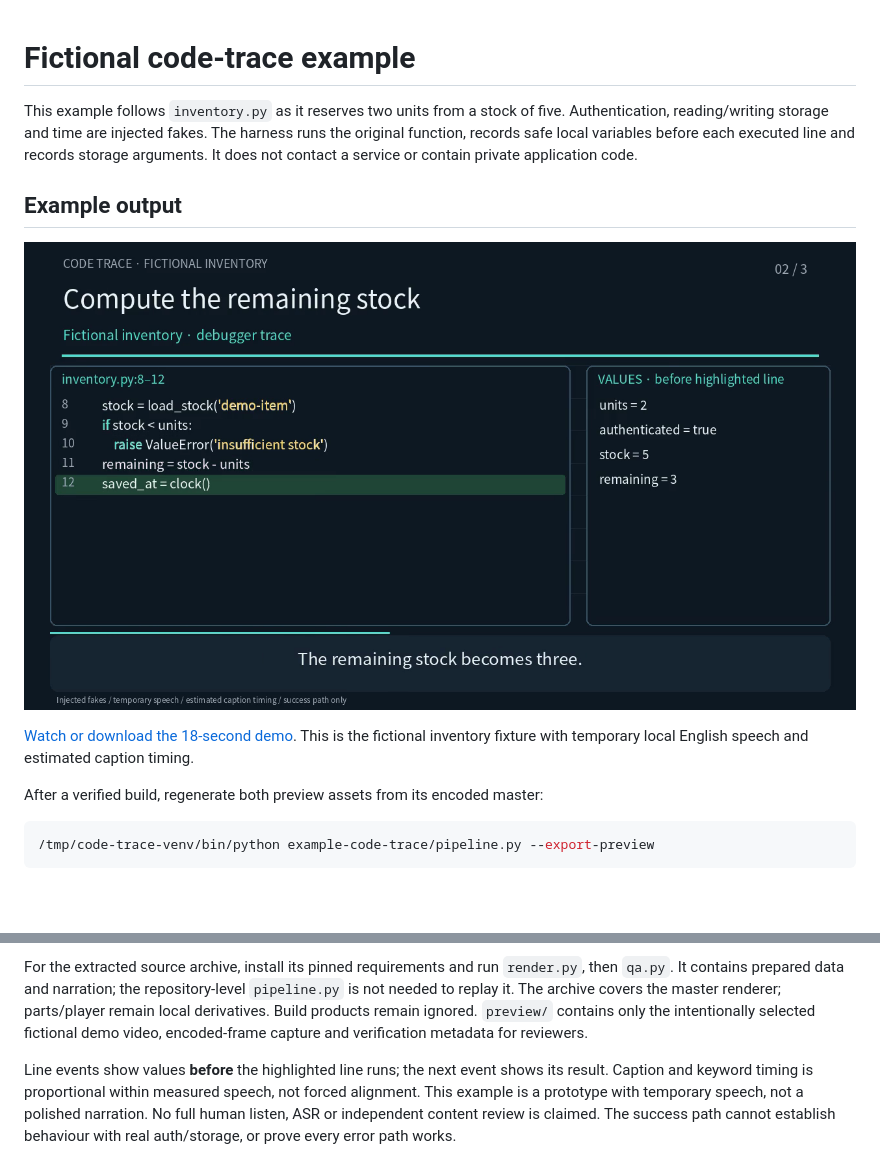
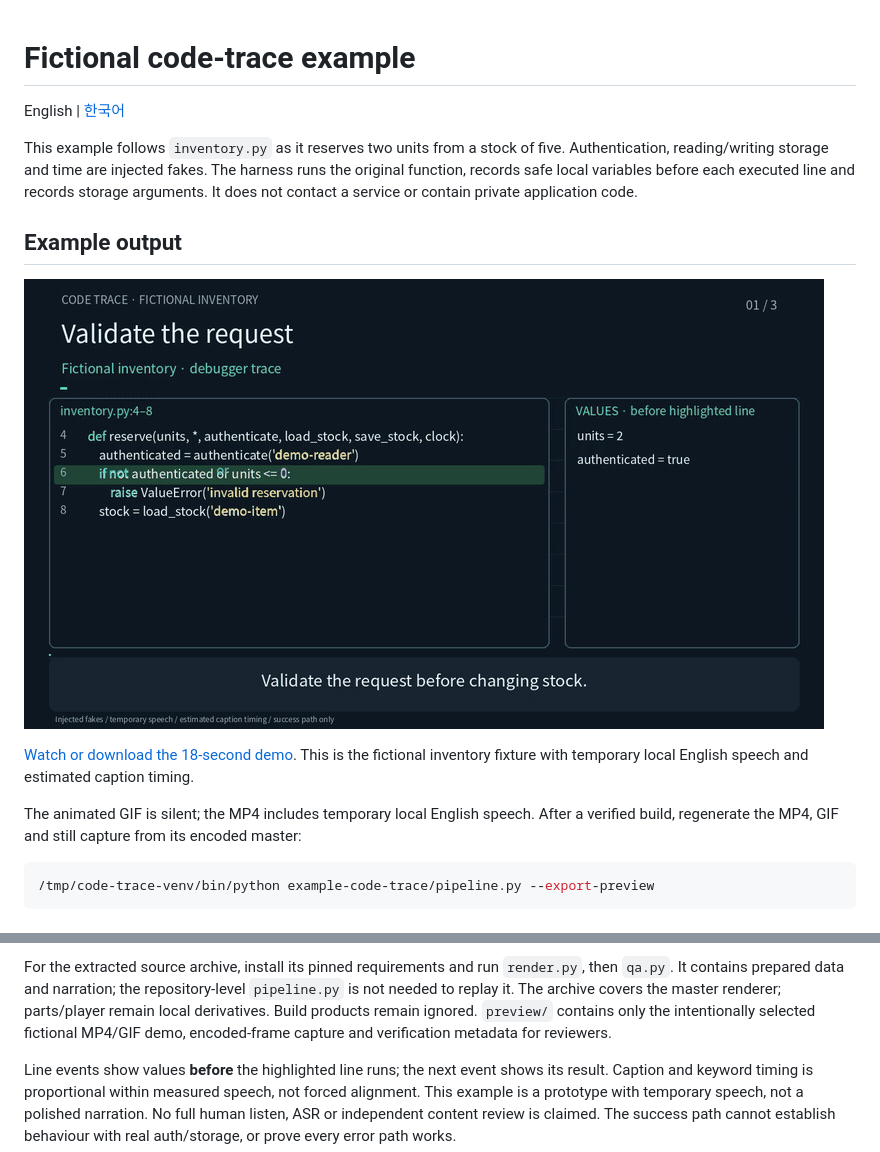
Before and after one commit to denim-claw/source-to-explainer-video, a Markdown page: example-code-trace/README.md, 2 parts joined by grey strips. Drawn GitHub-style; pictures changed too: example-code-trace/preview/demo.gif (added); blank space fills up the shorter version.

````diff
--- a/example-code-trace/README.md
+++ b/example-code-trace/README.md
@@ -1,4 +1,6 @@
 # Fictional code-trace example
+
+English | [한국어](README.ko.md)
 
 This example follows `inventory.py` as it reserves two units from a stock of five.
 Authentication, reading/writing storage and time are injected fakes. The harness runs
@@ -7,12 +9,13 @@ storage arguments. It does not contact a service or contain private application
 
 ## Example output
 
-![Source-line highlight with remaining stock = 3](preview/demo.png)
+![Source-line highlight with remaining stock = 3](preview/demo.gif)
 
 [Watch or download the 18-second demo](preview/demo.mp4). This is the fictional
 inventory fixture with temporary local English speech and estimated caption timing.
 
-After a verified build, regenerate both preview assets from its encoded master:
+The animated GIF is silent; the MP4 includes temporary local English speech.
+After a verified build, regenerate the MP4, GIF and still capture from its encoded master:
 
 ```bash
 /tmp/code-trace-venv/bin/python example-code-trace/pipeline.py --export-preview
@@ -65,7 +68,7 @@ For the extracted source archive, install its pinned requirements and run `rende
 then `qa.py`. It contains prepared data and narration; the repository-level `pipeline.py`
 is not needed to replay it. The archive covers the master renderer; parts/player remain
 local derivatives. Build products remain ignored. `preview/` contains only the intentionally selected
-fictional demo video, encoded-frame capture and verification metadata for reviewers.
+fictional MP4/GIF demo, encoded-frame capture and verification metadata for reviewers.
 
 Line events show values **before** the highlighted line runs; the next event shows its
 result. Caption and keyword timing is proportional within measured speech, not forced
````
Also changed, not shown: README.ko.md (added, +114 -0 lines), README.md (+15 -0 lines), example-code-trace/README.ko.md (added, +91 -0 lines), 2 other files.
